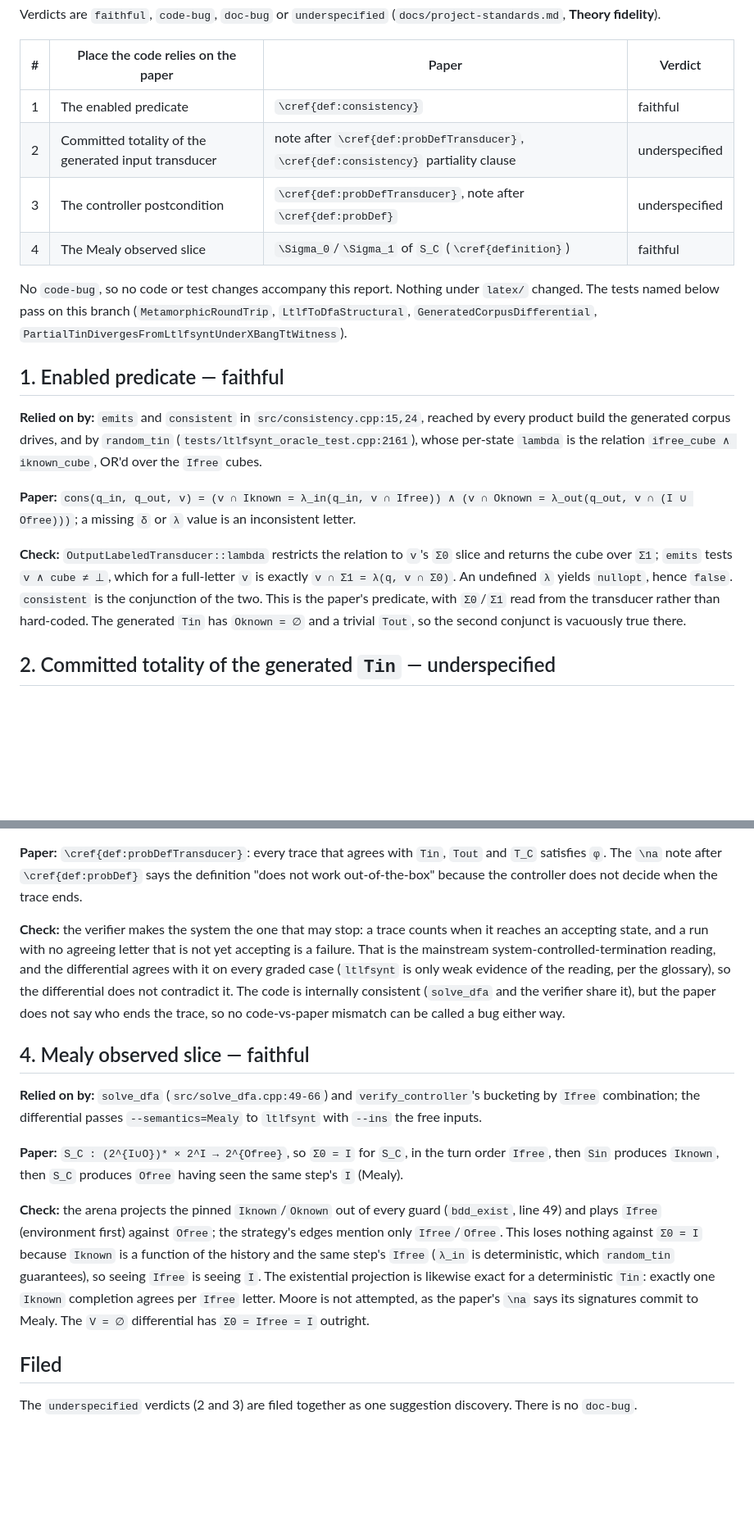
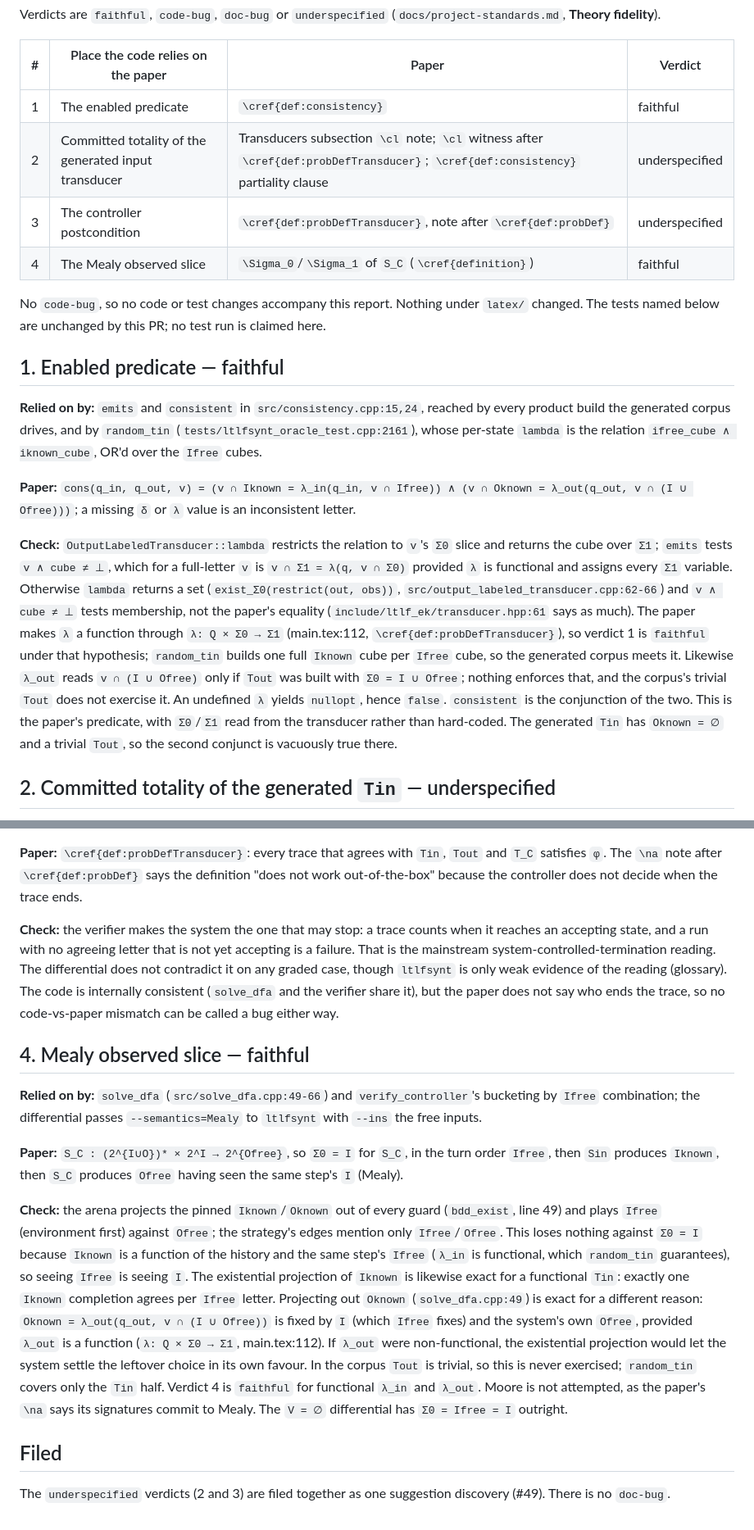
Before and after one commit to nadav-alon/ltlf-external-knowledge, a Markdown page: docs/runs/2026-10-10-generated-corpus-oracle-theory-check.md, 2 parts joined by grey strips. Shown at 82% size. Drawn GitHub-style; blank space fills up the shorter version.

Commit message:
Address review on the generated-corpus theory check: scope verdicts 1 and 4, fix citations
Co-Authored-By: Claude Sonnet 5.5 <noreply@anthropic.com>

```diff
--- a/docs/runs/2026-10-10-generated-corpus-oracle-theory-check.md
+++ b/docs/runs/2026-10-10-generated-corpus-oracle-theory-check.md
@@ -10,13 +10,12 @@ Verdicts are `faithful`, `code-bug`, `doc-bug` or `underspecified` (`docs/projec
 | # | Place the code relies on the paper | Paper | Verdict |
 |---|------------------------------------|-------|---------|
 | 1 | The enabled predicate | `\cref{def:consistency}` | faithful |
-| 2 | Committed totality of the generated input transducer | note after `\cref{def:probDefTransducer}`, `\cref{def:consistency}` partiality clause | underspecified |
+| 2 | Committed totality of the generated input transducer | Transducers subsection `\cl` note; `\cl` witness after `\cref{def:probDefTransducer}`; `\cref{def:consistency}` partiality clause | underspecified |
 | 3 | The controller postcondition | `\cref{def:probDefTransducer}`, note after `\cref{def:probDef}` | underspecified |
 | 4 | The Mealy observed slice | `\Sigma_0`/`\Sigma_1` of `S_C` (`\cref{definition}`) | faithful |
 
 No `code-bug`, so no code or test changes accompany this report. Nothing under `latex/` changed.
-The tests named below pass on this branch (`MetamorphicRoundTrip`, `LtlfToDfaStructural`,
-`GeneratedCorpusDifferential`, `PartialTinDivergesFromLtlfsyntUnderXBangTtWitness`).
+The tests named below are unchanged by this PR; no test run is claimed here.
 
 ## 1. Enabled predicate — faithful
 
@@ -28,8 +27,14 @@ whose per-state `lambda` is the relation `ifree_cube ∧ iknown_cube`, OR'd over
 a missing `δ` or `λ` value is an inconsistent letter.
 
 **Check:** `OutputLabeledTransducer::lambda` restricts the relation to `v`'s `Σ0` slice and returns the
-cube over `Σ1`; `emits` tests `v ∧ cube ≠ ⊥`, which for a full-letter `v` is exactly `v ∩ Σ1 = λ(q, v ∩ Σ0)`.
-An undefined `λ` yields `nullopt`, hence `false`. `consistent` is the conjunction of the two. This is the
+cube over `Σ1`; `emits` tests `v ∧ cube ≠ ⊥`, which for a full-letter `v` is `v ∩ Σ1 = λ(q, v ∩ Σ0)` provided `λ` is functional and assigns every
+`Σ1` variable. Otherwise `lambda` returns a set (`exist_Σ0(restrict(out, obs))`,
+`src/output_labeled_transducer.cpp:62-66`) and `v ∧ cube ≠ ⊥` tests membership, not the paper's equality
+(`include/ltlf_ek/transducer.hpp:61` says as much). The paper makes `λ` a function through
+`λ: Q × Σ0 → Σ1` (main.tex:112, `\cref{def:probDefTransducer}`), so verdict 1 is `faithful` under that
+hypothesis; `random_tin` builds one full `Iknown` cube per `Ifree` cube, so the generated corpus meets it.
+Likewise `λ_out` reads `v ∩ (I ∪ Ofree)` only if `Tout` was built with `Σ0 = I ∪ Ofree`; nothing enforces
+that, and the corpus's trivial `Tout` does not exercise it. An undefined `λ` yields `nullopt`, hence `false`. `consistent` is the conjunction of the two. This is the
 paper's predicate, with `Σ0`/`Σ1` read from the transducer rather than hard-coded. The generated `Tin`
 has `Oknown = ∅` and a trivial `Tout`, so the second conjunct is vacuously true there.
 
@@ -69,8 +75,8 @@ controller does not decide when the trace ends.
 
 **Check:** the verifier makes the system the one that may stop: a trace counts when it reaches an
 accepting state, and a run with no agreeing letter that is not yet accepting is a failure. That is the
-mainstream system-controlled-termination reading, and the differential agrees with it on every graded case (`ltlfsynt` is only weak evidence of the reading, per the glossary), so the
-differential does not contradict it. The code is internally consistent (`solve_dfa` and the verifier share it),
+mainstream system-controlled-termination reading. The differential does not contradict it on any graded case, though `ltlfsynt` is only weak
+evidence of the reading (glossary). The code is internally consistent (`solve_dfa` and the verifier share it),
 but the paper does not say who ends the trace, so no code-vs-paper mismatch can be called a bug either way.
 
 ## 4. Mealy observed slice — faithful
@@ -84,12 +90,17 @@ combination; the differential passes `--semantics=Mealy` to `ltlfsynt` with `--i
 **Check:** the arena projects the pinned `Iknown`/`Oknown` out of every guard (`bdd_exist`, line 49) and
 plays `Ifree` (environment first) against `Ofree`; the strategy's edges mention only `Ifree`/`Ofree`.
 This loses nothing against `Σ0 = I` because `Iknown` is a function of the history and the same step's
-`Ifree` (`λ_in` is deterministic, which `random_tin` guarantees), so seeing `Ifree` is seeing `I`. The
-existential projection is likewise exact for a deterministic `Tin`: exactly one `Iknown` completion agrees
-per `Ifree` letter. Moore is not attempted, as the paper's `\na` says its signatures commit to Mealy.
+`Ifree` (`λ_in` is functional, which `random_tin` guarantees), so seeing `Ifree` is seeing `I`. The
+existential projection of `Iknown` is likewise exact for a functional `Tin`: exactly one `Iknown`
+completion agrees per `Ifree` letter. Projecting out `Oknown` (`solve_dfa.cpp:49`) is exact for a different
+reason: `Oknown = λ_out(q_out, v ∩ (I ∪ Ofree))` is fixed by `I` (which `Ifree` fixes) and the system's own
+`Ofree`, provided `λ_out` is a function (`λ: Q × Σ0 → Σ1`, main.tex:112). If `λ_out` were non-functional,
+the existential projection would let the system settle the leftover choice in its own favour. In the corpus
+`Tout` is trivial, so this is never exercised; `random_tin` covers only the `Tin` half. Verdict 4 is
+`faithful` for functional `λ_in` and `λ_out`. Moore is not attempted, as the paper's `\na` says its signatures commit to Mealy.
 The `V = ∅` differential has `Σ0 = Ifree = I` outright.
 
 ## Filed
 
-The `underspecified` verdicts (2 and 3) are filed together as one suggestion discovery. There is no
+The `underspecified` verdicts (2 and 3) are filed together as one suggestion discovery (#49). There is no
 `doc-bug`.
```
Also changed, not shown: other parts of docs/runs/2026-10-10-generated-corpus-oracle-theory-check.md (+3 -2 lines).
